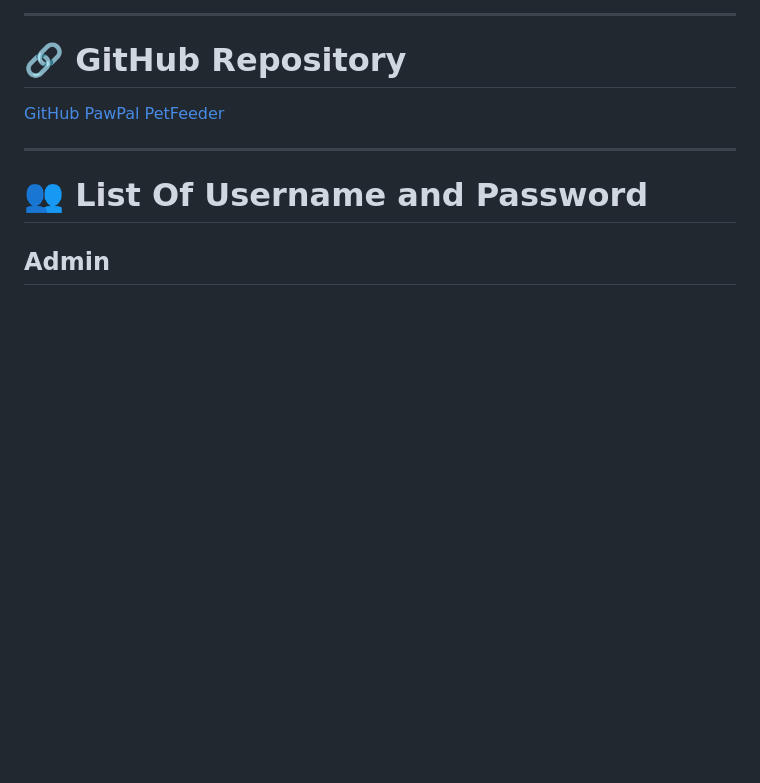
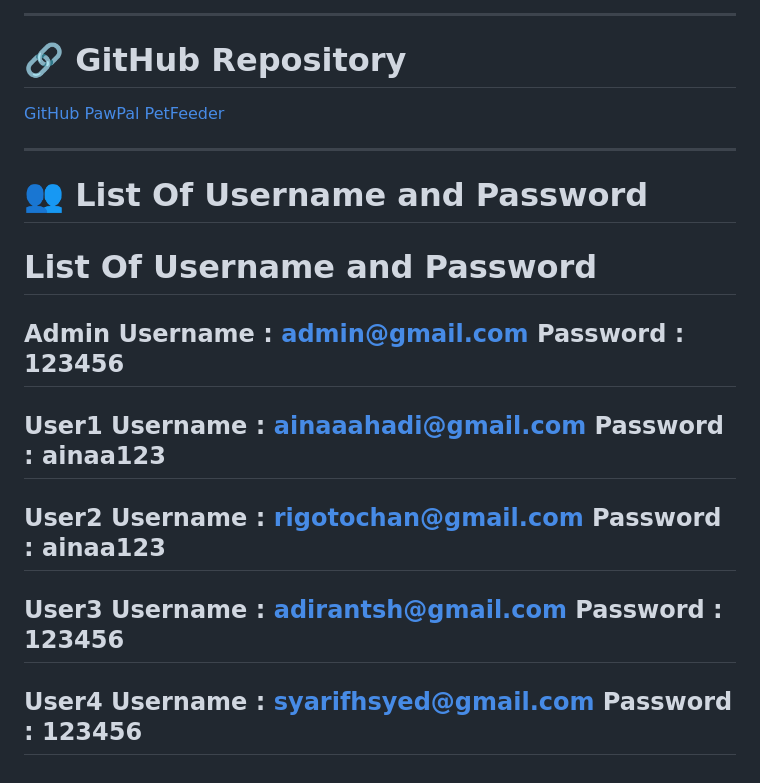
Before and after one commit to syarifhfajriyh/pawpal-PET-FEEDER-TRACKER, a Markdown page: README.md, the part around the change. GitHub-like rendering; blank space fills up the shorter version.

Commit message:
complete all folder

```diff
--- a/README.md
+++ b/README.md
@@ -119,4 +119,9 @@ You can now log in, connect your IoT feeder device, and manage your pet’s feed
 
 # 👥 List Of Username and Password
 
-## Admin
+# List Of Username and Password
+## Admin Username : admin@gmail.com Password : 123456
+## User1 Username : ainaaahadi@gmail.com Password : ainaa123
+## User2 Username : rigotochan@gmail.com Password : ainaa123
+## User3 Username : adirantsh@gmail.com Password : 123456
+## User4 Username : syarifhsyed@gmail.com Password : 123456
```
